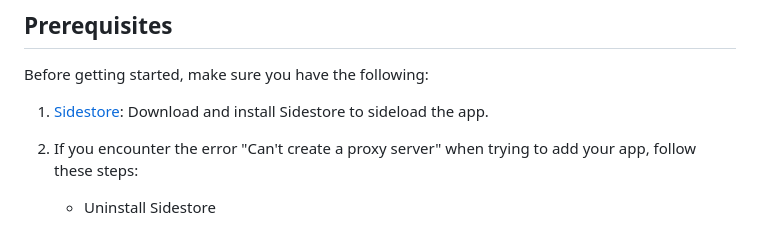
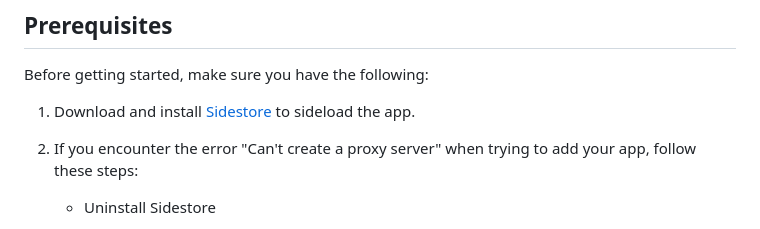
Before and after one commit to pyvyx/Minerva, a Markdown page: minerva/README.md, the part around the change. Rendered like a GitHub page.

Commit message:
Updated the sidestore install guide link

```diff
--- a/minerva/README.md
+++ b/minerva/README.md
@@ -73,7 +73,7 @@ This guide will walk you through the steps to build and install an iOS app witho
 
 Before getting started, make sure you have the following:
 
-1. [Sidestore](https://wiki.sidestore.io/guides/install.html): Download and install Sidestore to sideload the app.
+1. Download and install [Sidestore](https://wiki.sidestore.io/guides/getting-started/) to sideload the app.
 
 2. If you encounter the error "Can't create a proxy server" when trying to add your app, follow these steps:
 
```
